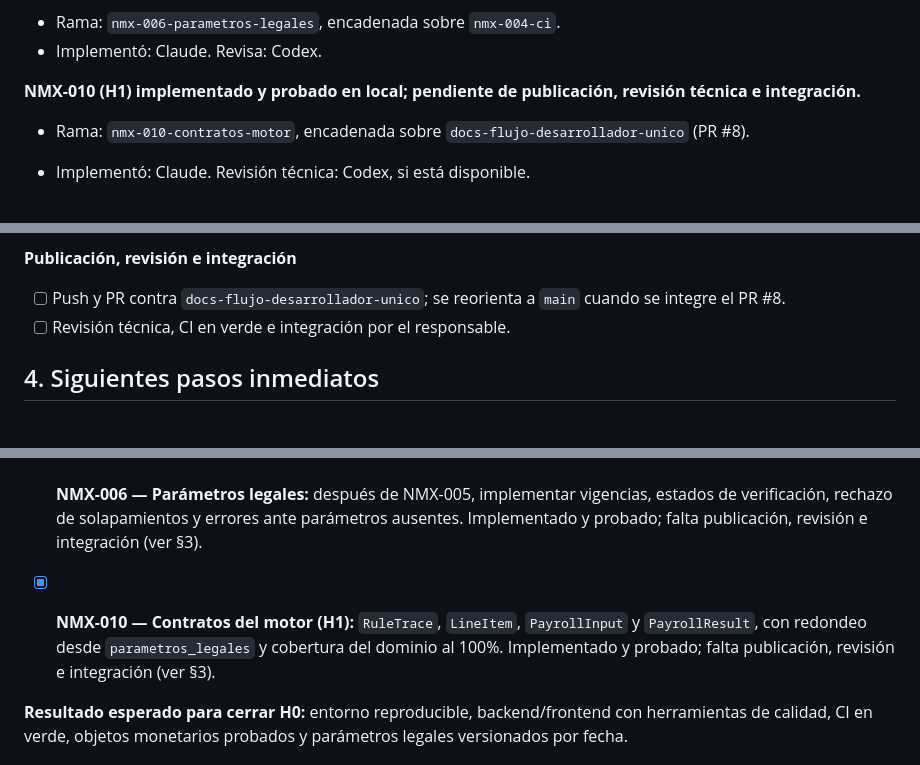
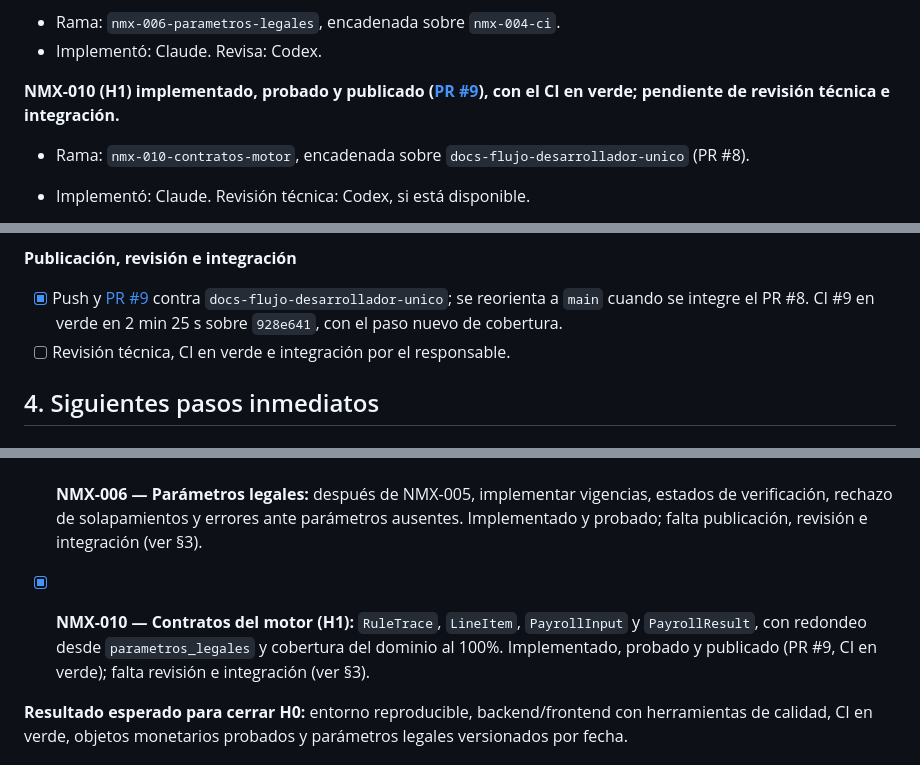
Before and after one commit to ba2sai/nomix, a Markdown page: TODO.md, 3 parts joined by grey strips. GitHub-like rendering.

Commit message:
docs(nmx-010): registra el PR #9 y su CI en la bitácora
Co-Authored-By: Claude Opus 5.5 <noreply@anthropic.com>

```diff
--- a/TODO.md
+++ b/TODO.md
@@ -43,7 +43,7 @@ Este documento resume el avance y ordena los siguientes pasos. Los criterios com
 - Rama: `nmx-006-parametros-legales`, encadenada sobre `nmx-004-ci`.
 - Implementó: Claude. Revisa: Codex.
 
-**NMX-010 (H1) implementado y probado en local; pendiente de publicación, revisión técnica e integración.**
+**NMX-010 (H1) implementado, probado y publicado ([PR #9](https://github.com/ba2sai/nomix/pull/9)), con el CI en verde; pendiente de revisión técnica e integración.**
 
 - Rama: `nmx-010-contratos-motor`, encadenada sobre `docs-flujo-desarrollador-unico` (PR #8).
 - Implementó: Claude. Revisión técnica: Codex, si está disponible.
@@ -323,7 +323,7 @@ Primer ticket de H1. Lo implementó Claude; la revisión técnica es de Codex si
 
 **Publicación, revisión e integración**
 
-- [ ] Push y PR contra `docs-flujo-desarrollador-unico`; se reorienta a `main` cuando se integre el PR #8.
+- [x] Push y [PR #9](https://github.com/ba2sai/nomix/pull/9) contra `docs-flujo-desarrollador-unico`; se reorienta a `main` cuando se integre el PR #8. CI #9 en verde en 2 min 25 s sobre `928e641`, con el paso nuevo de cobertura.
 - [ ] Revisión técnica, CI en verde e integración por el responsable.
 
 ## 4. Siguientes pasos inmediatos
@@ -337,7 +337,7 @@ Primer ticket de H1. Lo implementó Claude; la revisión técnica es de Codex si
 - [x] **NMX-005 — Money y PayPeriod:** después de NMX-002, implementar aritmética exacta y períodos, con redondeo configurable y pruebas de límites/mutación. Implementado y probado; falta revisión e integración (ver §3).
 - [x] **NMX-006 — Parámetros legales:** después de NMX-005, implementar vigencias, estados de verificación, rechazo de solapamientos y errores ante parámetros ausentes. Implementado y probado; falta publicación, revisión e integración (ver §3).
 
-- [x] **NMX-010 — Contratos del motor (H1):** `RuleTrace`, `LineItem`, `PayrollInput` y `PayrollResult`, con redondeo desde `parametros_legales` y cobertura del dominio al 100%. Implementado y probado; falta publicación, revisión e integración (ver §3).
+- [x] **NMX-010 — Contratos del motor (H1):** `RuleTrace`, `LineItem`, `PayrollInput` y `PayrollResult`, con redondeo desde `parametros_legales` y cobertura del dominio al 100%. Implementado, probado y publicado (PR #9, CI en verde); falta revisión e integración (ver §3).
 
 **Resultado esperado para cerrar H0:** entorno reproducible, backend/frontend con herramientas de calidad, CI en verde, objetos monetarios probados y parámetros legales versionados por fecha.
 
```
